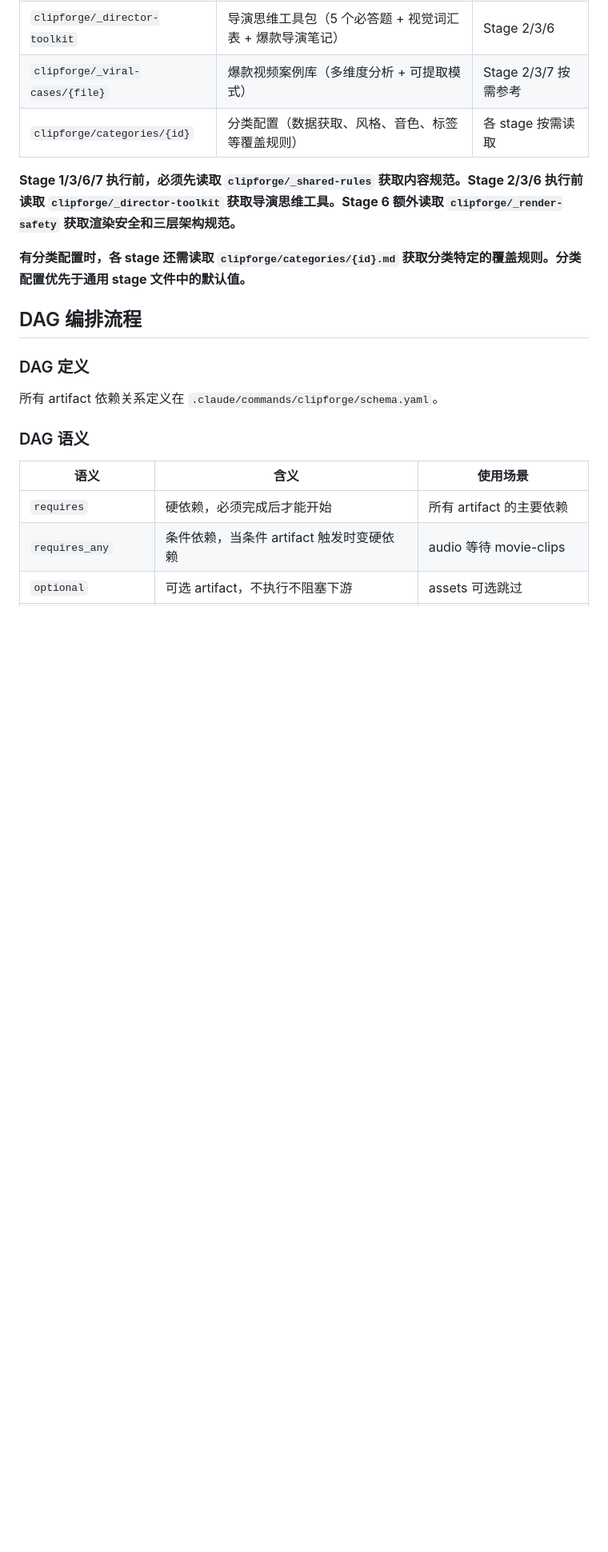
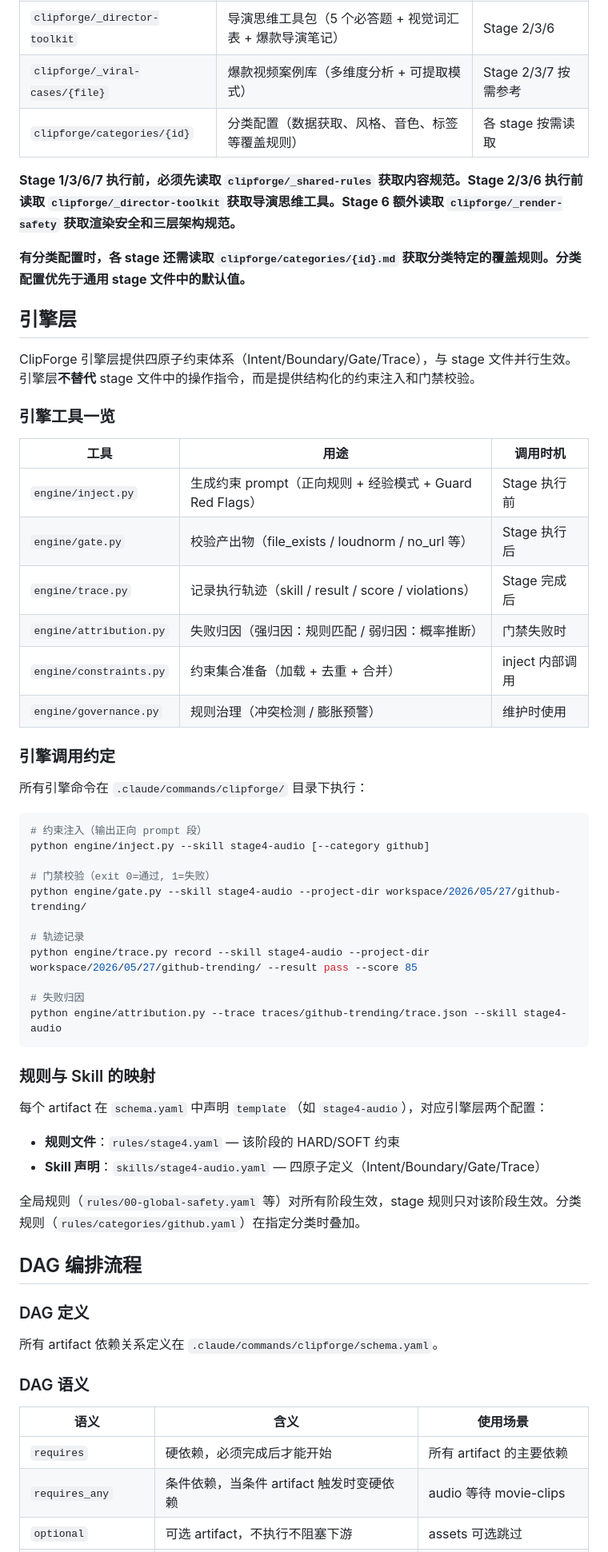
Before and after one commit to Johnson-Jia/video-clipforge, a Markdown page: .claude/commands/clipforge.md, the part around one of its changes. Shown at 80% size. Drawn GitHub-style; blank space fills up the shorter version.

````diff
--- a/.claude/commands/clipforge.md
+++ b/.claude/commands/clipforge.md
@@ -99,6 +100,48 @@ clipforge/categories/
 
 **有分类配置时，各 stage 还需读取 `clipforge/categories/{id}.md` 获取分类特定的覆盖规则。分类配置优先于通用 stage 文件中的默认值。**
 
+## 引擎层
+
+ClipForge 引擎层提供四原子约束体系（Intent/Boundary/Gate/Trace），与 stage 文件并行生效。引擎层**不替代** stage 文件中的操作指令，而是提供结构化的约束注入和门禁校验。
+
+### 引擎工具一览
+
+| 工具 | 用途 | 调用时机 |
+|------|------|---------|
+| `engine/inject.py` | 生成约束 prompt（正向规则 + 经验模式 + Guard Red Flags） | Stage 执行前 |
+| `engine/gate.py` | 校验产出物（file_exists / loudnorm / no_url 等） | Stage 执行后 |
+| `engine/trace.py` | 记录执行轨迹（skill / result / score / violations） | Stage 完成后 |
+| `engine/attribution.py` | 失败归因（强归因：规则匹配 / 弱归因：概率推断） | 门禁失败时 |
+| `engine/constraints.py` | 约束集合准备（加载 + 去重 + 合并） | inject 内部调用 |
+| `engine/governance.py` | 规则治理（冲突检测 / 膨胀预警） | 维护时使用 |
+
+### 引擎调用约定
+
+所有引擎命令在 `.claude/commands/clipforge/` 目录下执行：
+
+```bash
+# 约束注入（输出正向 prompt 段）
+python engine/inject.py --skill stage4-audio [--category github]
+
+# 门禁校验（exit 0=通过, 1=失败）
+python engine/gate.py --skill stage4-audio --project-dir workspace/2026/05/27/github-trending/
+
+# 轨迹记录
+python engine/trace.py record --skill stage4-audio --project-dir workspace/2026/05/27/github-trending/ --result pass --score 85
+
+# 失败归因
+python engine/attribution.py --trace traces/github-trending/trace.json --skill stage4-audio
+```
+
+### 规则与 Skill 的映射
+
+每个 artifact 在 `schema.yaml` 中声明 `template`（如 `stage4-audio`），对应引擎层两个配置：
+
+- **规则文件**：`rules/stage4.yaml` — 该阶段的 HARD/SOFT 约束
+- **Skill 声明**：`skills/stage4-audio.yaml` — 四原子定义（Intent/Boundary/Gate/Trace）
+
+全局规则（`rules/00-global-safety.yaml` 等）对所有阶段生效，stage 规则只对该阶段生效。分类规则（`rules/categories/github.yaml`）在指定分类时叠加。
+
 ## DAG 编排流程
 
 ### DAG 定义
````
Also changed, not shown: other parts of .claude/commands/clipforge.md (+28 -4 lines).
